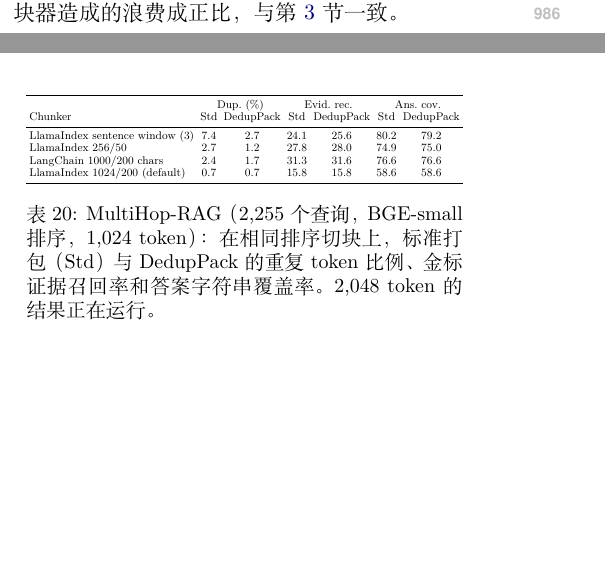
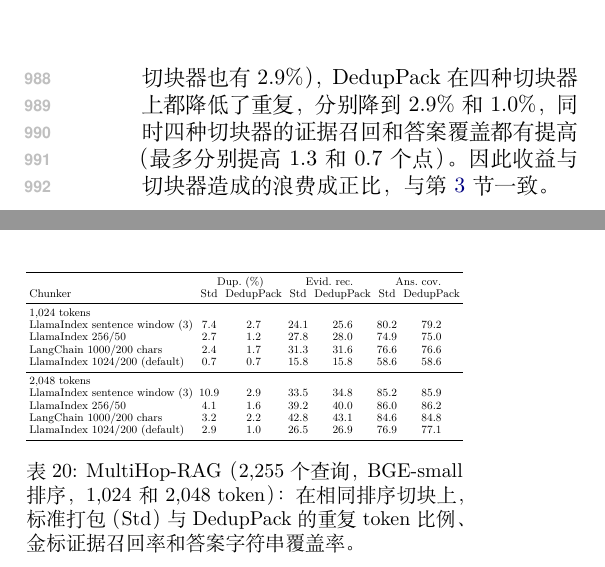
Before and after one commit to zjq019457/bridge1027, a LaTeX paper (acl/paper/main_zh.tex): two parts of the columns of pages 13 and 15 of 15 before the commit and two parts of the columns of pages 14 and 15 of 15 after it, joined at a grey line, cut at the place of the change, the shorter picture padded with empty space. Compiled offline with XeLaTeX.

Commit message:
MultiHop-RAG 2048 results
Co-Authored-By: Claude Opus 5.5 <noreply@anthropic.com>

```diff
--- a/acl/paper/main_zh.tex
+++ b/acl/paper/main_zh.tex
@@ -815,7 +815,7 @@ $B$ & 打包器 & 答案覆盖 & 重复（\%） & 句末（\%） & token 数 \\
 
 \section{MultiHop-RAG：常见切块器下的重复}
 \label{app:mhrag}
-为了检验 LongBench 之外标准打包会产生多少重复，我们在 MultiHop-RAG \citep{tang2024multihoprag}（609 篇新闻文章）的全部 2,255 个非空查询上运行检索与打包阶段（不调用 LLM），使用四种常见切块器、BGE-small 排序和 1,024 token 预算（Qwen 分词器）。对每种切块器，我们把同一排序列表分别按标准 top-$k$ 切块和 \spk{} 打包，报告重复 token 比例、金标证据召回率以及金标答案字符串是否出现在上下文中（表~\ref{tab:mhrag}）。重复程度取决于切块器：相互重叠的句子窗口使 7.4\% 的上下文重复，\spk{} 将其降到 2.7\%，证据召回提高 1.5 个点；对有重叠的小切块，重复减半；对重叠很少的大切块，几乎没有可去除的重复，\spk{} 给出相同的上下文。因此收益与切块器造成的浪费成正比，与第~\ref{sec:diag} 节一致。
+为了检验 LongBench 之外标准打包会产生多少重复，我们在 MultiHop-RAG \citep{tang2024multihoprag}（609 篇新闻文章）的全部 2,255 个非空查询上运行检索与打包阶段（不调用 LLM），使用四种常见切块器、BGE-small 排序以及 1,024 和 2,048 token 两档预算（Qwen 分词器）。对每种切块器，我们把同一排序列表分别按标准 top-$k$ 切块和 \spk{} 打包，报告重复 token 比例、金标证据召回率以及金标答案字符串是否出现在上下文中（表~\ref{tab:mhrag}）。重复程度取决于切块器：相互重叠的句子窗口使 7.4\% 的上下文重复，\spk{} 将其降到 2.7\%，证据召回提高 1.5 个点；对有重叠的小切块，重复减半；对重叠很少的大切块，几乎没有可去除的重复，\spk{} 给出相同的上下文。在 2,048 token 时，每种切块器的重复都更多（句子窗口达 10.9\%，默认的 LlamaIndex 切块器也有 2.9\%），\spk{} 在四种切块器上都降低了重复，分别降到 2.9\% 和 1.0\%，同时四种切块器的证据召回和答案覆盖都有提高（最多分别提高 1.3 和 0.7 个点）。因此收益与切块器造成的浪费成正比，与第~\ref{sec:diag} 节一致。
 
 \begin{table}[t]
 \centering
@@ -827,13 +827,20 @@ $B$ & 打包器 & 答案覆盖 & 重复（\%） & 句末（\%） & token 数 \\
  & \multicolumn{2}{c}{Dup.\ (\%)} & \multicolumn{2}{c}{Evid.\ rec.} & \multicolumn{2}{c}{Ans.\ cov.} \\
 Chunker & Std & \spk{} & Std & \spk{} & Std & \spk{} \\
 \midrule
+\multicolumn{7}{l}{\textit{1,024 tokens}} \\
 LlamaIndex sentence window (3) & 7.4 & 2.7 & 24.1 & 25.6 & 80.2 & 79.2 \\
 LlamaIndex 256/50 & 2.7 & 1.2 & 27.8 & 28.0 & 74.9 & 75.0 \\
 LangChain 1000/200 chars & 2.4 & 1.7 & 31.3 & 31.6 & 76.6 & 76.6 \\
 LlamaIndex 1024/200 (default) & 0.7 & 0.7 & 15.8 & 15.8 & 58.6 & 58.6 \\
+\midrule
+\multicolumn{7}{l}{\textit{2,048 tokens}} \\
+LlamaIndex sentence window (3) & 10.9 & 2.9 & 33.5 & 34.8 & 85.2 & 85.9 \\
+LlamaIndex 256/50 & 4.1 & 1.6 & 39.2 & 40.0 & 86.0 & 86.2 \\
+LangChain 1000/200 chars & 3.2 & 2.2 & 42.8 & 43.1 & 84.6 & 84.8 \\
+LlamaIndex 1024/200 (default) & 2.9 & 1.0 & 26.5 & 26.9 & 76.9 & 77.1 \\
 \bottomrule
 \end{tabular}}
-\caption{MultiHop-RAG（2,255 个查询，BGE-small 排序，1,024 token）：在相同排序切块上，标准打包（Std）与 \spk{} 的重复 token 比例、金标证据召回率和答案字符串覆盖率。2,048 token 的结果正在运行。}
+\caption{MultiHop-RAG（2,255 个查询，BGE-small 排序，1,024 和 2,048 token）：在相同排序切块上，标准打包（Std）与 \spk{} 的重复 token 比例、金标证据召回率和答案字符串覆盖率。}
 \label{tab:mhrag}
 \end{table}
 
```
Also changed, not shown: acl/paper/main.tex (+9 -2 lines), acl/paper/main.pdf, acl/paper/main_zh.pdf.
